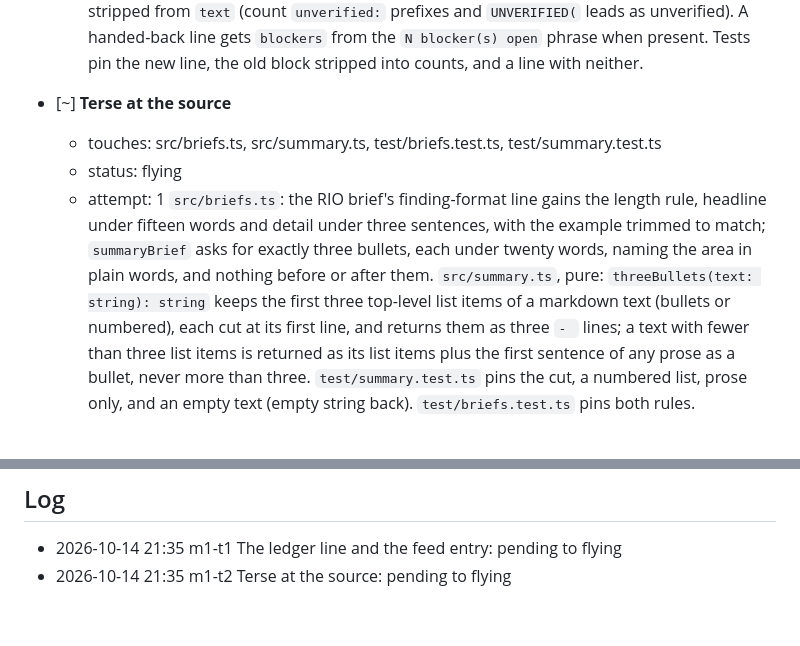
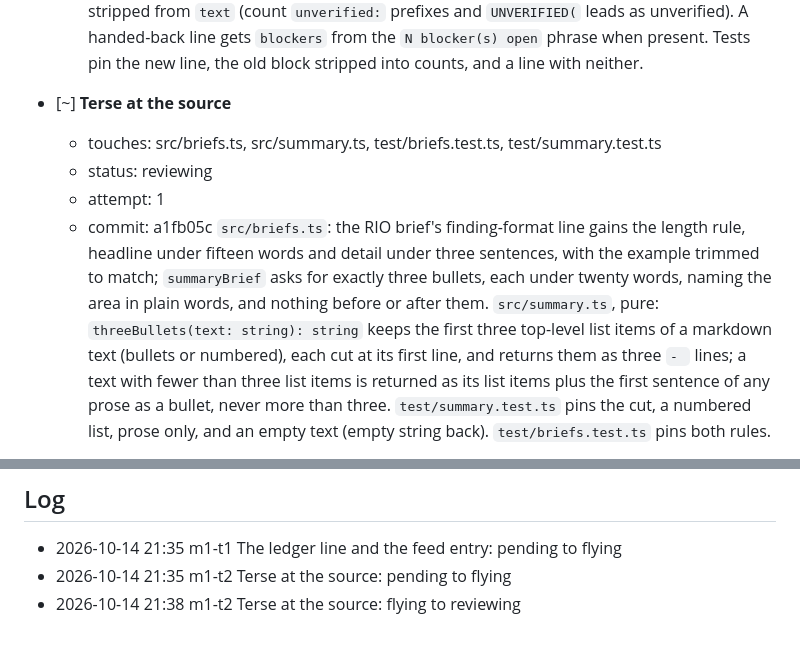
Before and after one commit to FlynnSolutions/maverick, a Markdown page: deliverables/missions/progress-reads-itself.md, 2 parts joined by grey strips. Rendered like a GitHub page.

Commit message:
mission progress-reads-itself: m1-t2 Terse at the source: flying to reviewing

```diff
--- a/deliverables/missions/progress-reads-itself.md
+++ b/deliverables/missions/progress-reads-itself.md
@@ -14,8 +14,9 @@ _done when: `npm test` passes; a task passing with notes writes a ledger line en
 
 - [~] **Terse at the source**
   - touches: src/briefs.ts, src/summary.ts, test/briefs.test.ts, test/summary.test.ts
-  - status: flying
+  - status: reviewing
   - attempt: 1
+  - commit: a1fb05c
   `src/briefs.ts`: the RIO brief's finding-format line gains the length rule, headline under fifteen words and detail under three sentences, with the example trimmed to match; `summaryBrief` asks for exactly three bullets, each under twenty words, naming the area in plain words, and nothing before or after them. `src/summary.ts`, pure: `threeBullets(text: string): string` keeps the first three top-level list items of a markdown text (bullets or numbered), each cut at its first line, and returns them as three `- ` lines; a text with fewer than three list items is returned as its list items plus the first sentence of any prose as a bullet, never more than three. `test/summary.test.ts` pins the cut, a numbered list, prose only, and an empty text (empty string back). `test/briefs.test.ts` pins both rules.
 
 - [ ] **Moves on the view, bullets on the record**
@@ -80,3 +81,4 @@ _done when: `docs/03-decisions.md` carries M22; the data model names `Move` and
 
 - 2026-10-14 21:35 m1-t1 The ledger line and the feed entry: pending to flying
 - 2026-10-14 21:35 m1-t2 Terse at the source: pending to flying
+- 2026-10-14 21:38 m1-t2 Terse at the source: flying to reviewing
```
